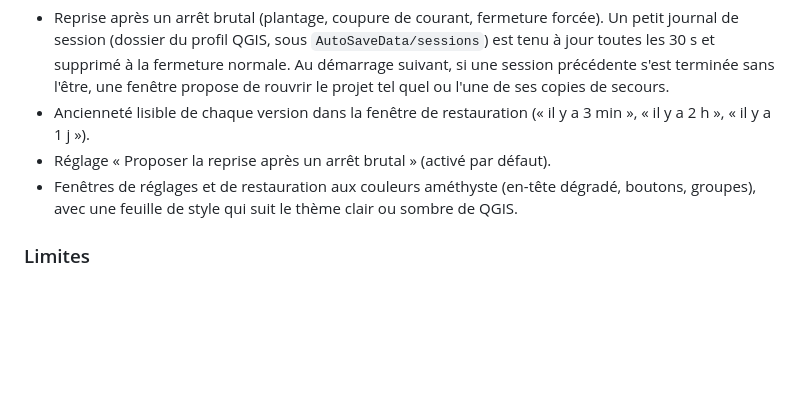
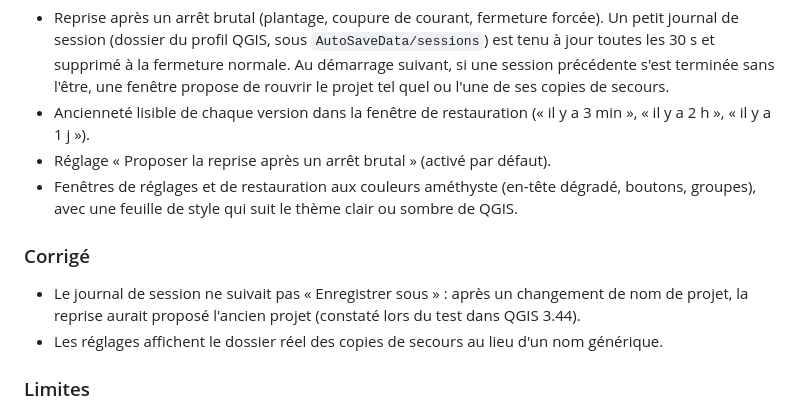
Before and after one commit to steph20-seka/autosave-data-qgis, a Markdown page: docs/historique/journal-de-developpement.md, the part around the change. Drawn GitHub-style; blank space fills up the shorter version.

```diff
--- a/docs/historique/journal-de-developpement.md
+++ b/docs/historique/journal-de-developpement.md
@@ -9,6 +9,10 @@ Journal détaillé des itérations de travail (essais, corrections intermédiair
 - Ancienneté lisible de chaque version dans la fenêtre de restauration (« il y a 3 min », « il y a 2 h », « il y a 1 j »).
 - Réglage « Proposer la reprise après un arrêt brutal » (activé par défaut).
 - Fenêtres de réglages et de restauration aux couleurs améthyste (en-tête dégradé, boutons, groupes), avec une feuille de style qui suit le thème clair ou sombre de QGIS.
+
+### Corrigé
+- Le journal de session ne suivait pas « Enregistrer sous » : après un changement de nom de projet, la reprise aurait proposé l'ancien projet (constaté lors du test dans QGIS 3.44).
+- Les réglages affichent le dossier réel des copies de secours au lieu d'un nom générique.
 
 ### Limites
 - La reprise ne peut redonner que ce qui est sur le disque : les modifications faites depuis le dernier enregistrement, et les objets d'une couche en édition non validés, sont perdus.
```
Also changed, not shown: README.en.md (+1 -1 lines), README.md (+1 -1 lines), docs/images/reglages.png, 4 other files.
